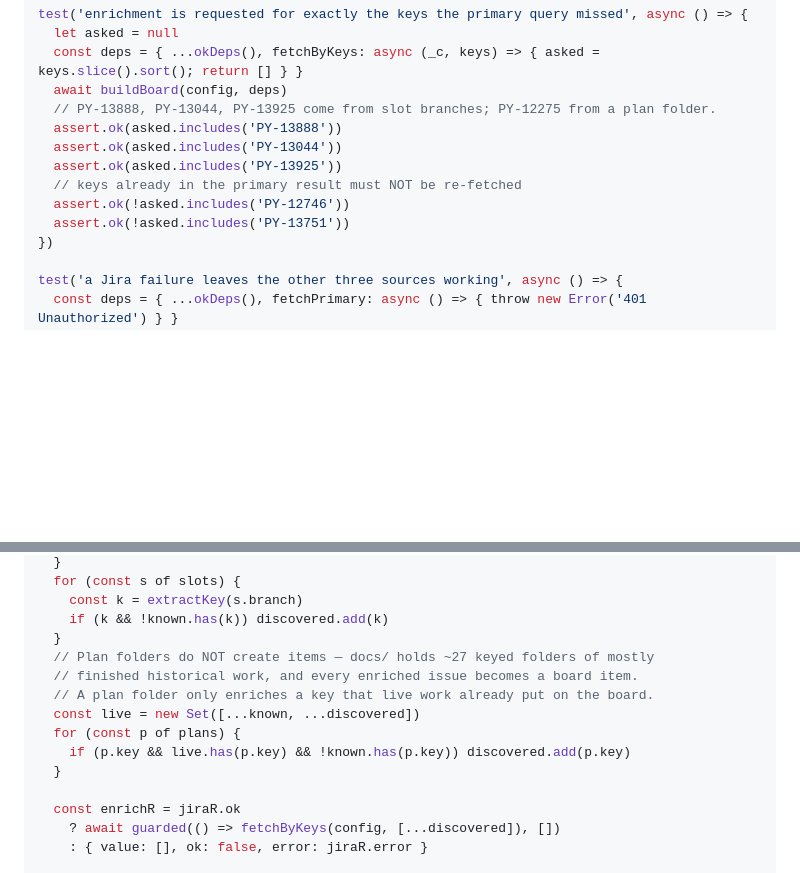
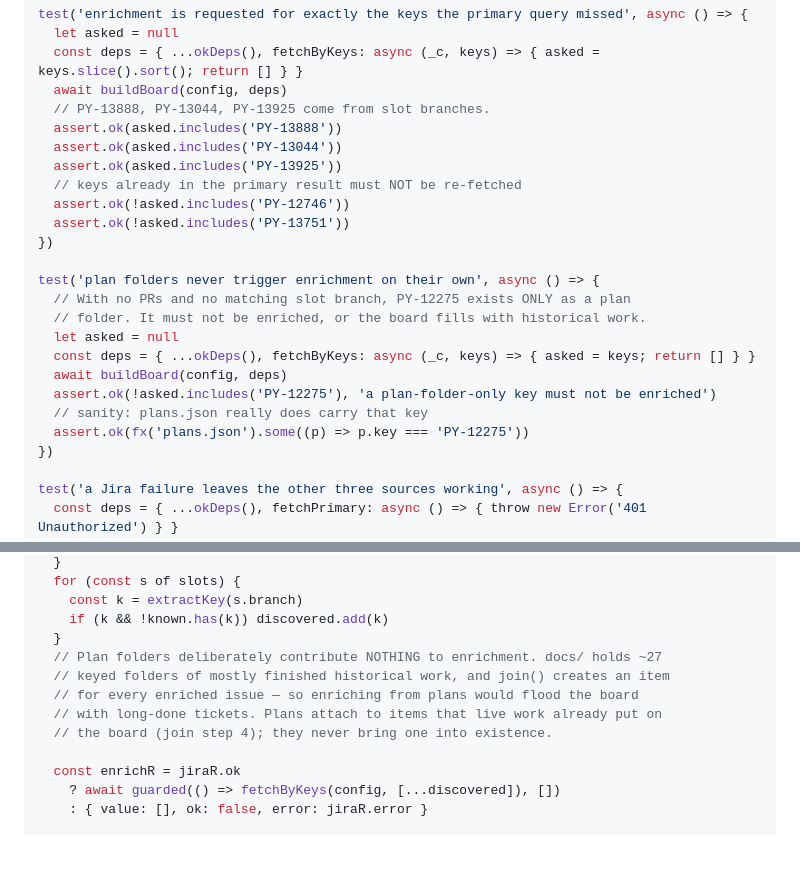
Before and after one commit to cweiner-PY/work-dash, a Markdown page: docs/plans/2026-08-26-work-dash.md, 2 parts joined by grey strips. Drawn GitHub-style; blank space fills up the shorter version.

Commit message:
Replace dead enrichment guard with explicit exclusion, add covering test

```diff
--- a/docs/plans/2026-08-26-work-dash.md
+++ b/docs/plans/2026-08-26-work-dash.md
@@ -1830,13 +1830,24 @@ test('enrichment is requested for exactly the keys the primary query missed', as
   let asked = null
   const deps = { ...okDeps(), fetchByKeys: async (_c, keys) => { asked = keys.slice().sort(); return [] } }
   await buildBoard(config, deps)
-  // PY-13888, PY-13044, PY-13925 come from slot branches; PY-12275 from a plan folder.
+  // PY-13888, PY-13044, PY-13925 come from slot branches.
   assert.ok(asked.includes('PY-13888'))
   assert.ok(asked.includes('PY-13044'))
   assert.ok(asked.includes('PY-13925'))
   // keys already in the primary result must NOT be re-fetched
   assert.ok(!asked.includes('PY-12746'))
   assert.ok(!asked.includes('PY-13751'))
+})
+
+test('plan folders never trigger enrichment on their own', async () => {
+  // With no PRs and no matching slot branch, PY-12275 exists ONLY as a plan
+  // folder. It must not be enriched, or the board fills with historical work.
+  let asked = null
+  const deps = { ...okDeps(), fetchByKeys: async (_c, keys) => { asked = keys; return [] } }
+  await buildBoard(config, deps)
+  assert.ok(!asked.includes('PY-12275'), 'a plan-folder-only key must not be enriched')
+  // sanity: plans.json really does carry that key
+  assert.ok(fx('plans.json').some((p) => p.key === 'PY-12275'))
 })
 
 test('a Jira failure leaves the other three sources working', async () => {
@@ -1942,13 +1953,11 @@ export async function buildBoard(config, deps = {}) {
     const k = extractKey(s.branch)
     if (k && !known.has(k)) discovered.add(k)
   }
-  // Plan folders do NOT create items — docs/ holds ~27 keyed folders of mostly
-  // finished historical work, and every enriched issue becomes a board item.
-  // A plan folder only enriches a key that live work already put on the board.
-  const live = new Set([...known, ...discovered])
-  for (const p of plans) {
-    if (p.key && live.has(p.key) && !known.has(p.key)) discovered.add(p.key)
-  }
+  // Plan folders deliberately contribute NOTHING to enrichment. docs/ holds ~27
+  // keyed folders of mostly finished historical work, and join() creates an item
+  // for every enriched issue — so enriching from plans would flood the board
+  // with long-done tickets. Plans attach to items that live work already put on
+  // the board (join step 4); they never bring one into existence.
 
   const enrichR = jiraR.ok
     ? await guarded(() => fetchByKeys(config, [...discovered]), [])
```
